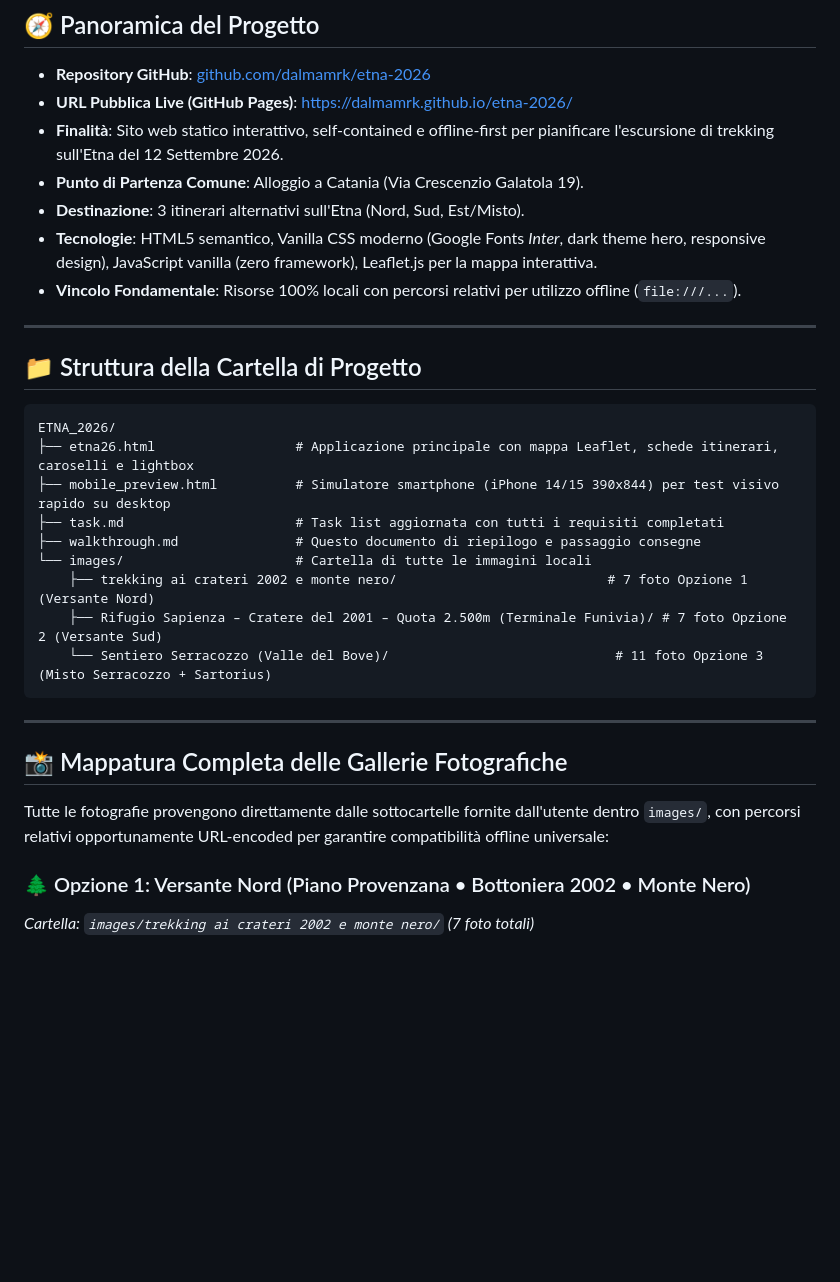
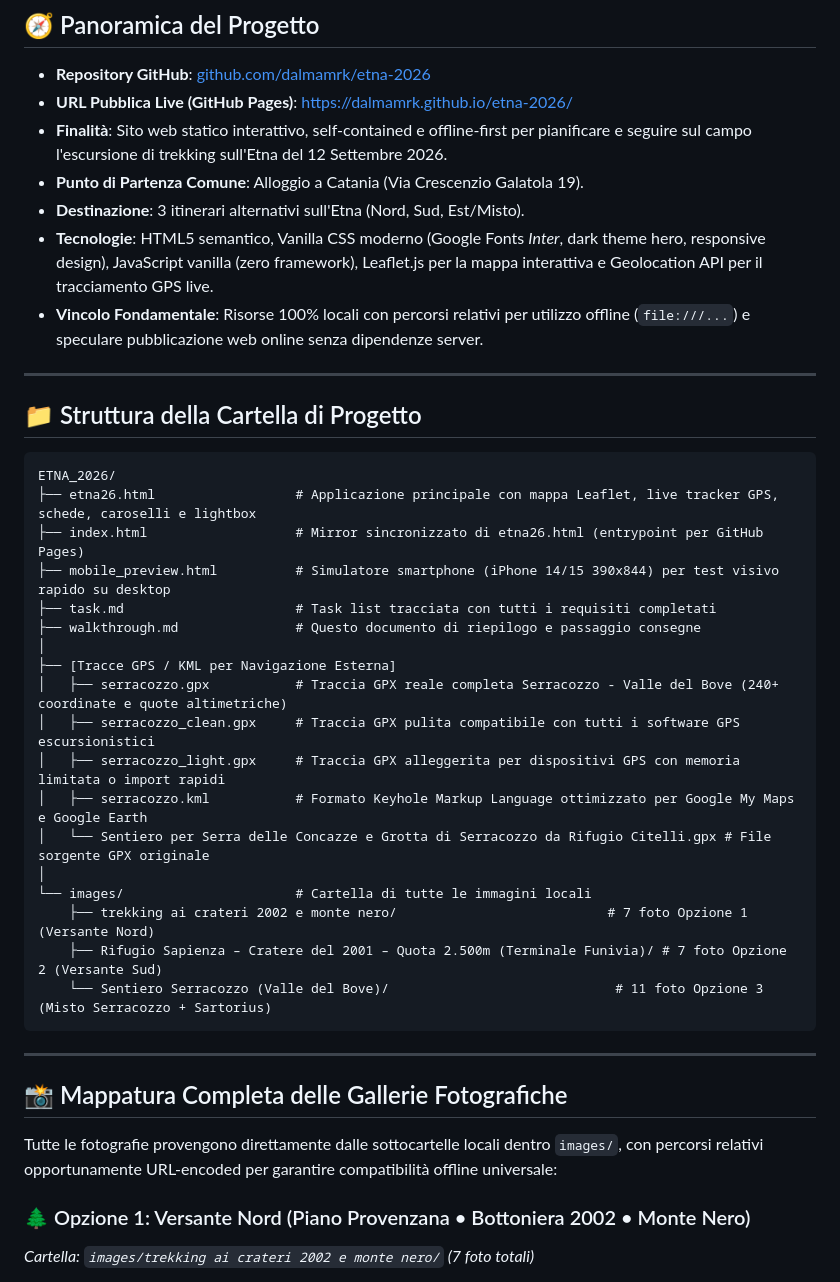
Before and after one commit to dalmamrk/etna-2026, a Markdown page: walkthrough.md, the part around one of its changes. GitHub-like rendering; blank space fills up the shorter version.

````diff
--- a/walkthrough.md
+++ b/walkthrough.md
@@ -8,11 +8,11 @@ Questo documento riassume lo stato completo del progetto, le scelte tecniche, l'
 
 - **Repository GitHub**: [github.com/dalmamrk/etna-2026](https://github.com/dalmamrk/etna-2026)
 - **URL Pubblica Live (GitHub Pages)**: [https://dalmamrk.github.io/etna-2026/](https://dalmamrk.github.io/etna-2026/)
-- **Finalità**: Sito web statico interattivo, self-contained e offline-first per pianificare l'escursione di trekking sull'Etna del 12 Settembre 2026.
+- **Finalità**: Sito web statico interattivo, self-contained e offline-first per pianificare e seguire sul campo l'escursione di trekking sull'Etna del 12 Settembre 2026.
 - **Punto di Partenza Comune**: Alloggio a Catania (Via Crescenzio Galatola 19).
 - **Destinazione**: 3 itinerari alternativi sull'Etna (Nord, Sud, Est/Misto).
-- **Tecnologie**: HTML5 semantico, Vanilla CSS moderno (Google Fonts *Inter*, dark theme hero, responsive design), JavaScript vanilla (zero framework), Leaflet.js per la mappa interattiva.
-- **Vincolo Fondamentale**: Risorse 100% locali con percorsi relativi per utilizzo offline (`file:///...`).
+- **Tecnologie**: HTML5 semantico, Vanilla CSS moderno (Google Fonts *Inter*, dark theme hero, responsive design), JavaScript vanilla (zero framework), Leaflet.js per la mappa interattiva e Geolocation API per il tracciamento GPS live.
+- **Vincolo Fondamentale**: Risorse 100% locali con percorsi relativi per utilizzo offline (`file:///...`) e speculare pubblicazione web online senza dipendenze server.
 
 ---
 
@@ -20,10 +20,19 @@ Questo documento riassume lo stato completo del progetto, le scelte tecniche, l'
 
 ```text
 ETNA_2026/
-├── etna26.html                  # Applicazione principale con mappa Leaflet, schede itinerari, caroselli e lightbox
+├── etna26.html                  # Applicazione principale con mappa Leaflet, live tracker GPS, schede, caroselli e lightbox
+├── index.html                   # Mirror sincronizzato di etna26.html (entrypoint per GitHub Pages)
 ├── mobile_preview.html          # Simulatore smartphone (iPhone 14/15 390x844) per test visivo rapido su desktop
-├── task.md                      # Task list aggiornata con tutti i requisiti completati
+├── task.md                      # Task list tracciata con tutti i requisiti completati
 ├── walkthrough.md               # Questo documento di riepilogo e passaggio consegne
+│
+├── [Tracce GPS / KML per Navigazione Esterna]
+│   ├── serracozzo.gpx           # Traccia GPX reale completa Serracozzo - Valle del Bove (240+ coordinate e quote altimetriche)
+│   ├── serracozzo_clean.gpx     # Traccia GPX pulita compatibile con tutti i software GPS escursionistici
+│   ├── serracozzo_light.gpx     # Traccia GPX alleggerita per dispositivi GPS con memoria limitata o import rapidi
+│   ├── serracozzo.kml           # Formato Keyhole Markup Language ottimizzato per Google My Maps e Google Earth
+│   └── Sentiero per Serra delle Concazze e Grotta di Serracozzo da Rifugio Citelli.gpx # File sorgente GPX originale
+│
 └── images/                      # Cartella di tutte le immagini locali
     ├── trekking ai crateri 2002 e monte nero/                           # 7 foto Opzione 1 (Versante Nord)
     ├── Rifugio Sapienza – Cratere del 2001 – Quota 2.500m (Terminale Funivia)/ # 7 foto Opzione 2 (Versante Sud)
@@ -34,7 +43,7 @@ ETNA_2026/
 
 ## 📸 Mappatura Completa delle Gallerie Fotografiche
 
-Tutte le fotografie provengono direttamente dalle sottocartelle fornite dall'utente dentro `images/`, con percorsi relativi opportunamente URL-encoded per garantire compatibilità offline universale:
+Tutte le fotografie provengono direttamente dalle sottocartelle locali dentro `images/`, con percorsi relativi opportunamente URL-encoded per garantire compatibilità offline universale:
 
 ### 🌲 Opzione 1: Versante Nord (Piano Provenzana • Bottoniera 2002 • Monte Nero)
 *Cartella: `images/trekking ai crateri 2002 e monte nero/` (7 foto totali)*
````
Also changed, not shown: other parts of walkthrough.md (+38 -13 lines).
